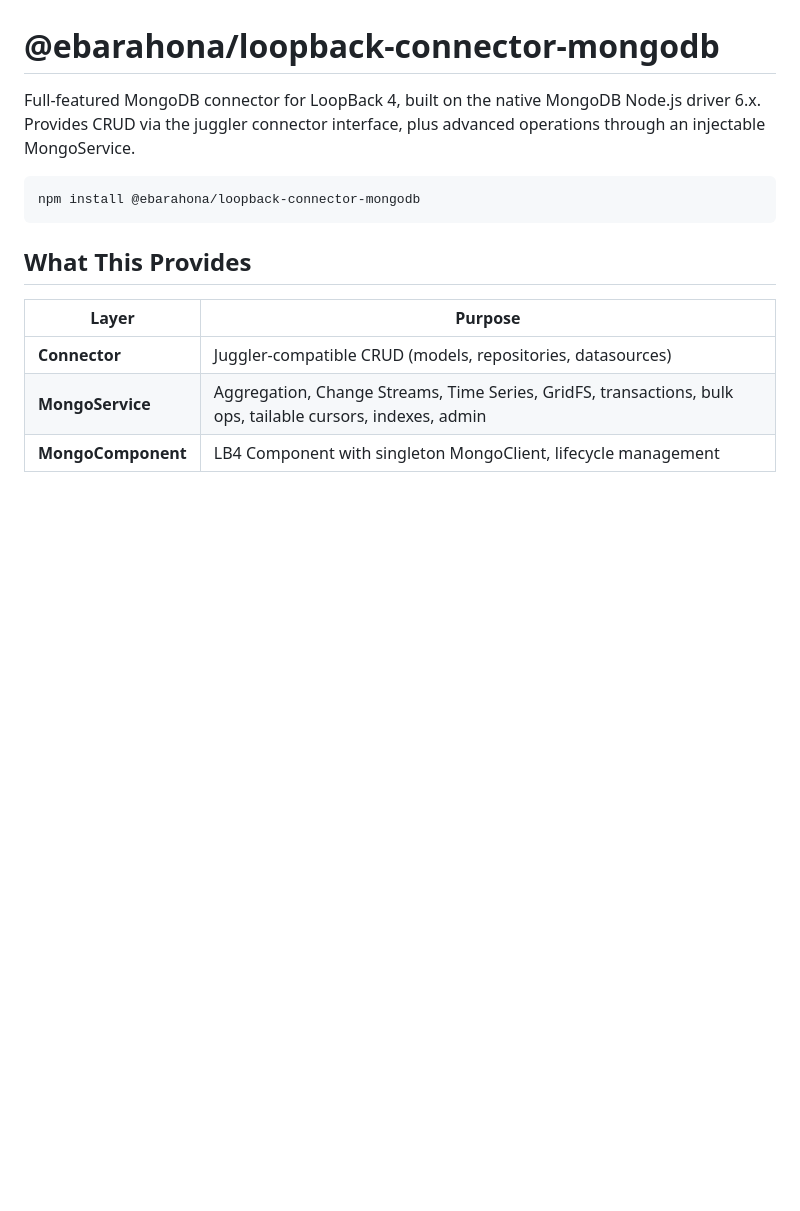
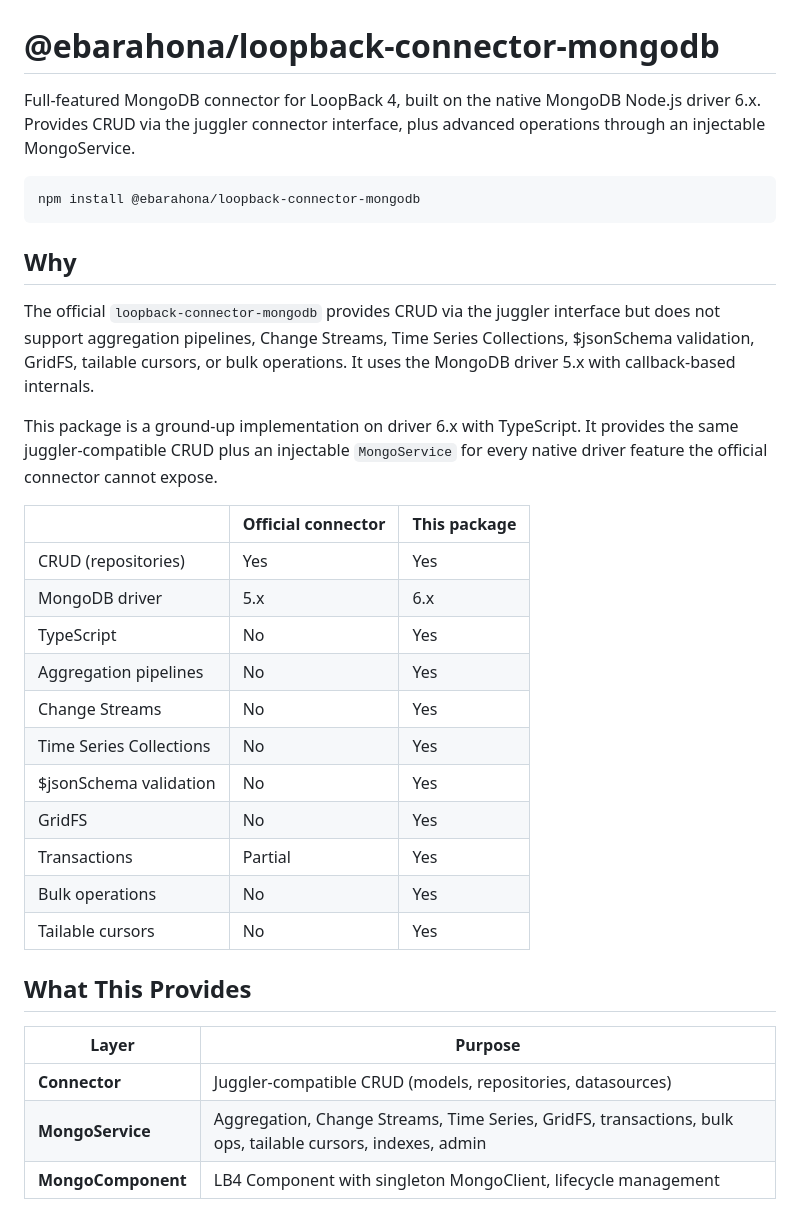
Before and after one commit to ebarahona/loopback-connector-mongodb, a Markdown page: README.md, the part around the change. Rendered like a GitHub page; blank space fills up the shorter version.

Commit message:
docs: add Why section comparing to official connector

````diff
--- a/README.md
+++ b/README.md
@@ -5,6 +5,26 @@ Full-featured MongoDB connector for LoopBack 4, built on the native MongoDB Node
 ```bash
 npm install @ebarahona/loopback-connector-mongodb
 ```
+
+## Why
+
+The official `loopback-connector-mongodb` provides CRUD via the juggler interface but does not support aggregation pipelines, Change Streams, Time Series Collections, $jsonSchema validation, GridFS, tailable cursors, or bulk operations. It uses the MongoDB driver 5.x with callback-based internals.
+
+This package is a ground-up implementation on driver 6.x with TypeScript. It provides the same juggler-compatible CRUD plus an injectable `MongoService` for every native driver feature the official connector cannot expose.
+
+| | Official connector | This package |
+|---|---|---|
+| CRUD (repositories) | Yes | Yes |
+| MongoDB driver | 5.x | 6.x |
+| TypeScript | No | Yes |
+| Aggregation pipelines | No | Yes |
+| Change Streams | No | Yes |
+| Time Series Collections | No | Yes |
+| $jsonSchema validation | No | Yes |
+| GridFS | No | Yes |
+| Transactions | Partial | Yes |
+| Bulk operations | No | Yes |
+| Tailable cursors | No | Yes |
 
 ## What This Provides
 
````
